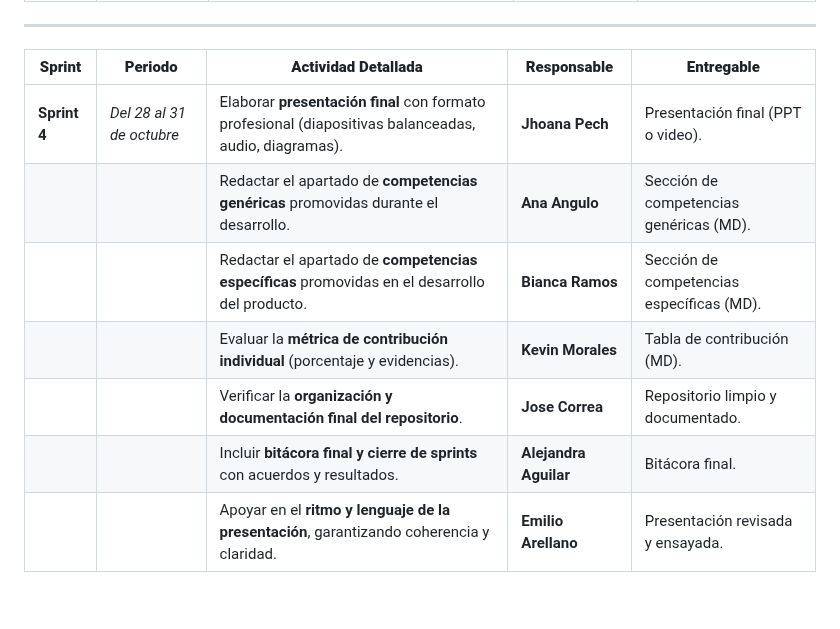
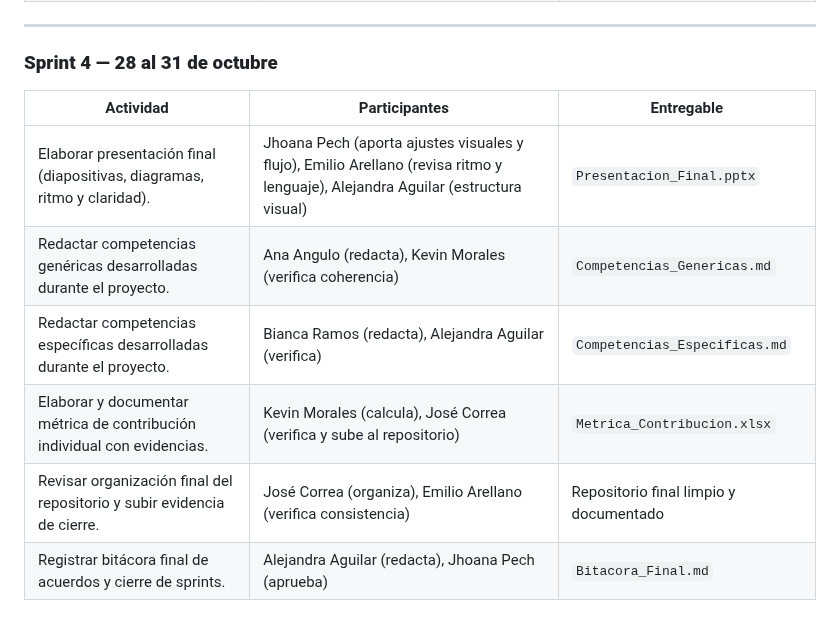
Before and after one commit to jhoanapechram/-FIS-Equipo-2, a Markdown page: 2da Entrega/Proceso/Descripción del Proceso.md, the part around one of its changes. GitHub-like rendering.

```diff
--- a/2da Entrega/Proceso/Descripción del Proceso.md
+++ b/2da Entrega/Proceso/Descripción del Proceso.md
@@ -62,12 +65,13 @@ Mejorar el producto desarrollado en la primera entrega, asegurando la evolución
 
 ---
 
-| **Sprint**   | **Periodo**               | **Actividad Detallada**                                                                               | **Responsable**       | **Entregable**                            |
-| ------------ | ------------------------- | ----------------------------------------------------------------------------------------------------- | --------------------- | ----------------------------------------- |
-| **Sprint 4** | *Del 28 al 31 de octubre* | Elaborar **presentación final** con formato profesional (diapositivas balanceadas, audio, diagramas). | **Jhoana Pech**       | Presentación final (PPT o video).         |
-|              |                           | Redactar el apartado de **competencias genéricas** promovidas durante el desarrollo.                  | **Ana Angulo**        | Sección de competencias genéricas (MD).   |
-|              |                           | Redactar el apartado de **competencias específicas** promovidas en el desarrollo del producto.        | **Bianca Ramos**      | Sección de competencias específicas (MD). |
-|              |                           | Evaluar la **métrica de contribución individual** (porcentaje y evidencias).                          | **Kevin Morales**     | Tabla de contribución (MD).               |
-|              |                           | Verificar la **organización y documentación final del repositorio**.                                  | **Jose Correa**       | Repositorio limpio y documentado.         |
-|              |                           | Incluir **bitácora final y cierre de sprints** con acuerdos y resultados.                             | **Alejandra Aguilar** | Bitácora final.                           |
-|              |                           | Apoyar en el **ritmo y lenguaje de la presentación**, garantizando coherencia y claridad.             | **Emilio Arellano**   | Presentación revisada y ensayada.         |
+### **Sprint 4 — 28 al 31 de octubre**
+
+| Actividad                                                                | Participantes                                                                                                                   | Entregable                             |
+| ------------------------------------------------------------------------ | ------------------------------------------------------------------------------------------------------------------------------- | -------------------------------------- |
+| Elaborar presentación final (diapositivas, diagramas, ritmo y claridad). | Jhoana Pech (aporta ajustes visuales y flujo), Emilio Arellano (revisa ritmo y lenguaje), Alejandra Aguilar (estructura visual) | `Presentacion_Final.pptx`              |
+| Redactar competencias genéricas desarrolladas durante el proyecto.       | Ana Angulo (redacta), Kevin Morales (verifica coherencia)                                                                       | `Competencias_Genericas.md`            |
+| Redactar competencias específicas desarrolladas durante el proyecto.     | Bianca Ramos (redacta), Alejandra Aguilar (verifica)                                                                            | `Competencias_Especificas.md`          |
+| Elaborar y documentar métrica de contribución individual con evidencias. | Kevin Morales (calcula), José Correa (verifica y sube al repositorio)                                                           | `Metrica_Contribucion.xlsx`            |
+| Revisar organización final del repositorio y subir evidencia de cierre.  | José Correa (organiza), Emilio Arellano (verifica consistencia)                                                                 | Repositorio final limpio y documentado |
+| Registrar bitácora final de acuerdos y cierre de sprints.                | Alejandra Aguilar (redacta), Jhoana Pech (aprueba)                                                                              | `Bitacora_Final.md`                    |
```
Also changed, not shown: other parts of 2da Entrega/Proceso/Descripción del Proceso.md (+30 -27 lines).
